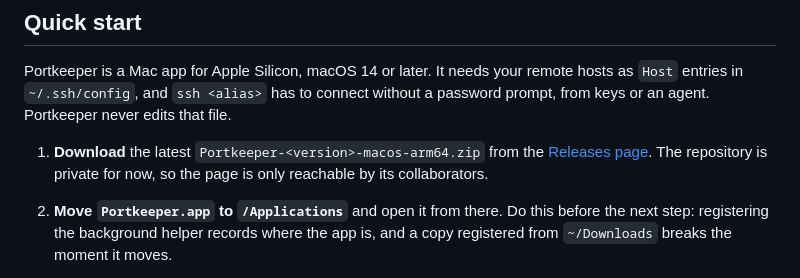
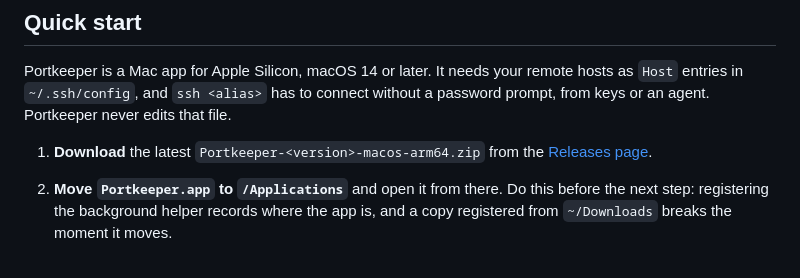
Before and after one commit to johnlofty/portkeeper, a Markdown page: README.md, the part around the change. Rendered like a GitHub page.

Commit message:
readme: the repository is public; drop the collaborators-only note

```diff
--- a/README.md
+++ b/README.md
@@ -24,8 +24,7 @@ as `Host` entries in `~/.ssh/config`, and `ssh <alias>` has to connect without a
 prompt, from keys or an agent. Portkeeper never edits that file.
 
 1. **Download** the latest `Portkeeper-<version>-macos-arm64.zip` from the
-   [Releases page](https://github.com/johnlofty/portkeeper/releases). The repository is
-   private for now, so the page is only reachable by its collaborators.
+   [Releases page](https://github.com/johnlofty/portkeeper/releases).
 2. **Move `Portkeeper.app` to `/Applications`** and open it from there. Do this before the
    next step: registering the background helper records where the app is, and a copy
    registered from `~/Downloads` breaks the moment it moves.
```
